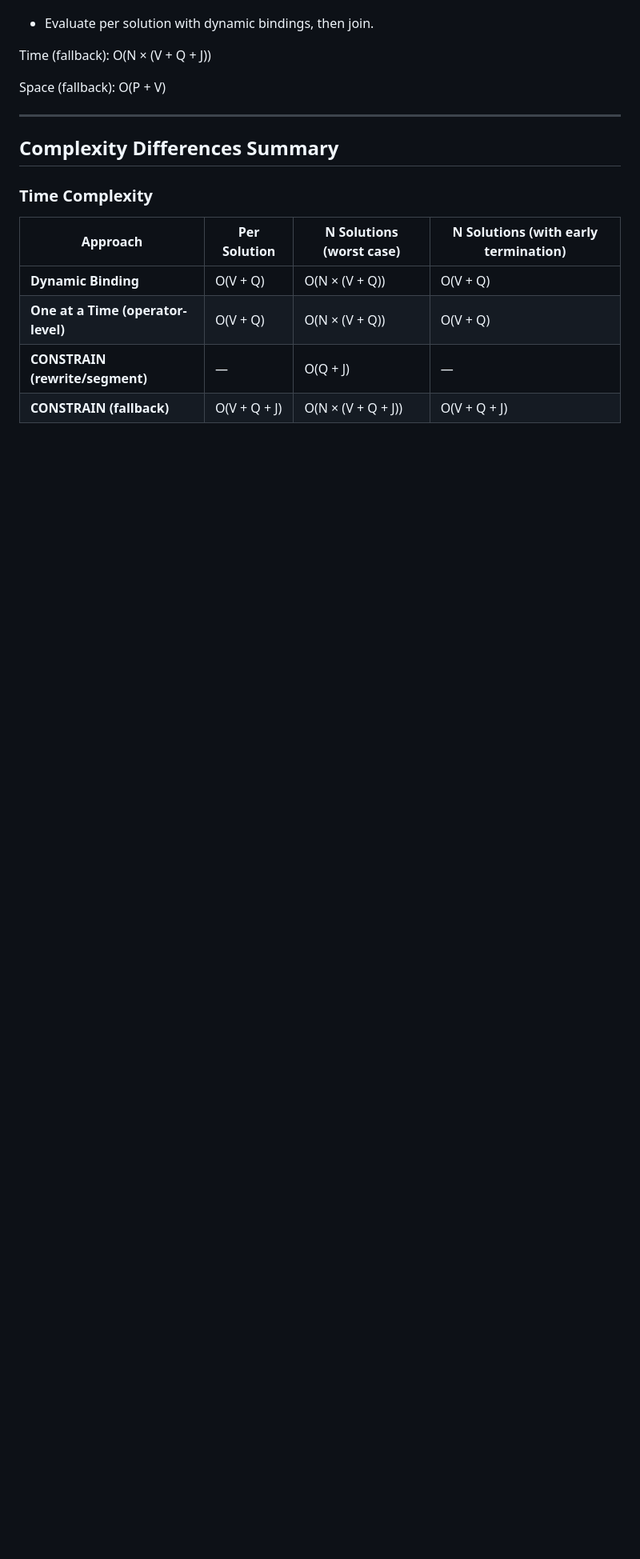
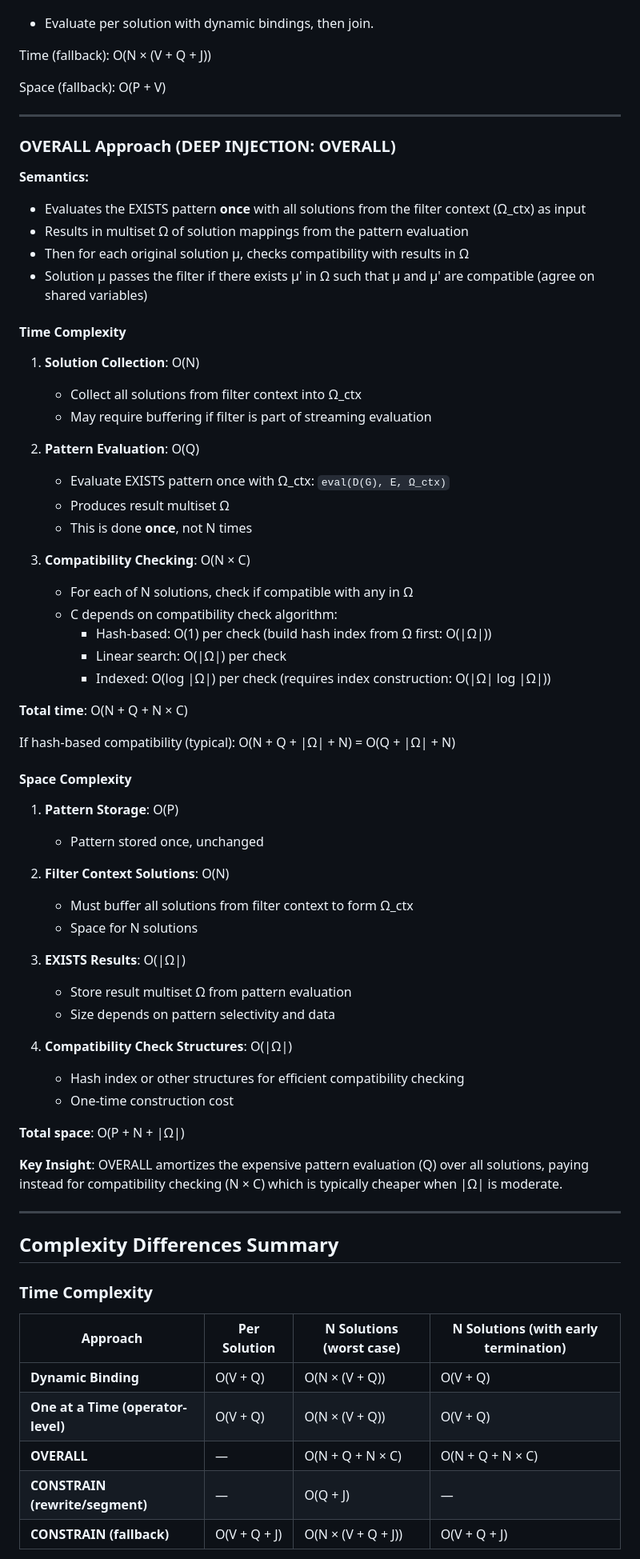
Before and after one commit to w3c/sparql-query, a Markdown page: discussion/comparisons/EXISTS_COMPLEXITY_ANALYSIS.md, the part around one of its changes. Shown at 80% size. Rendered like a GitHub page; blank space fills up the shorter version.

```diff
--- a/discussion/comparisons/EXISTS_COMPLEXITY_ANALYSIS.md
+++ b/discussion/comparisons/EXISTS_COMPLEXITY_ANALYSIS.md
@@ -114,6 +116,59 @@ Space (fallback): O(P + V)
 
 ---
 
+### OVERALL Approach (DEEP INJECTION: OVERALL)
+
+**Semantics:**
+- Evaluates the EXISTS pattern **once** with all solutions from the filter context (Ω_ctx) as input
+- Results in multiset Ω of solution mappings from the pattern evaluation
+- Then for each original solution μ, checks compatibility with results in Ω
+- Solution μ passes the filter if there exists μ' in Ω such that μ and μ' are compatible (agree on shared variables)
+
+#### Time Complexity
+
+1. **Solution Collection**: O(N)
+   - Collect all solutions from filter context into Ω_ctx
+   - May require buffering if filter is part of streaming evaluation
+
+2. **Pattern Evaluation**: O(Q)
+   - Evaluate EXISTS pattern once with Ω_ctx: `eval(D(G), E, Ω_ctx)`
+   - Produces result multiset Ω
+   - This is done **once**, not N times
+
+3. **Compatibility Checking**: O(N × C)
+   - For each of N solutions, check if compatible with any in Ω
+   - C depends on compatibility check algorithm:
+     - Hash-based: O(1) per check (build hash index from Ω first: O(|Ω|))
+     - Linear search: O(|Ω|) per check
+     - Indexed: O(log |Ω|) per check (requires index construction: O(|Ω| log |Ω|))
+
+**Total time**: O(N + Q + N × C)
+
+If hash-based compatibility (typical): O(N + Q + |Ω| + N) = O(Q + |Ω| + N)
+
+#### Space Complexity
+
+1. **Pattern Storage**: O(P)
+   - Pattern stored once, unchanged
+
+2. **Filter Context Solutions**: O(N)
+   - Must buffer all solutions from filter context to form Ω_ctx
+   - Space for N solutions
+
+3. **EXISTS Results**: O(|Ω|)
+   - Store result multiset Ω from pattern evaluation
+   - Size depends on pattern selectivity and data
+
+4. **Compatibility Check Structures**: O(|Ω|)
+   - Hash index or other structures for efficient compatibility checking
+   - One-time construction cost
+
+**Total space**: O(P + N + |Ω|)
+
+**Key Insight**: OVERALL amortizes the expensive pattern evaluation (Q) over all solutions, paying instead for compatibility checking (N × C) which is typically cheaper when |Ω| is moderate.
+
+---
+
 ## Complexity Differences Summary
 
 ### Time Complexity
@@ -122,5 +177,6 @@ Space (fallback): O(P + V)
 |----------|--------------|-------------------------|-------------------------------------|
 | **Dynamic Binding** | O(V + Q) | O(N × (V + Q)) | O(V + Q) |
 | **One at a Time (operator-level)** | O(V + Q) | O(N × (V + Q)) | O(V + Q) |
+| **OVERALL** | — | O(N + Q + N × C) | O(N + Q + N × C) |
 | **CONSTRAIN (rewrite/segment)** | — | O(Q + J) | — |
 | **CONSTRAIN (fallback)** | O(V + Q + J) | O(N × (V + Q + J)) | O(V + Q + J) |
```
Also changed, not shown: other parts of discussion/comparisons/EXISTS_COMPLEXITY_ANALYSIS.md (+76 -17 lines).
